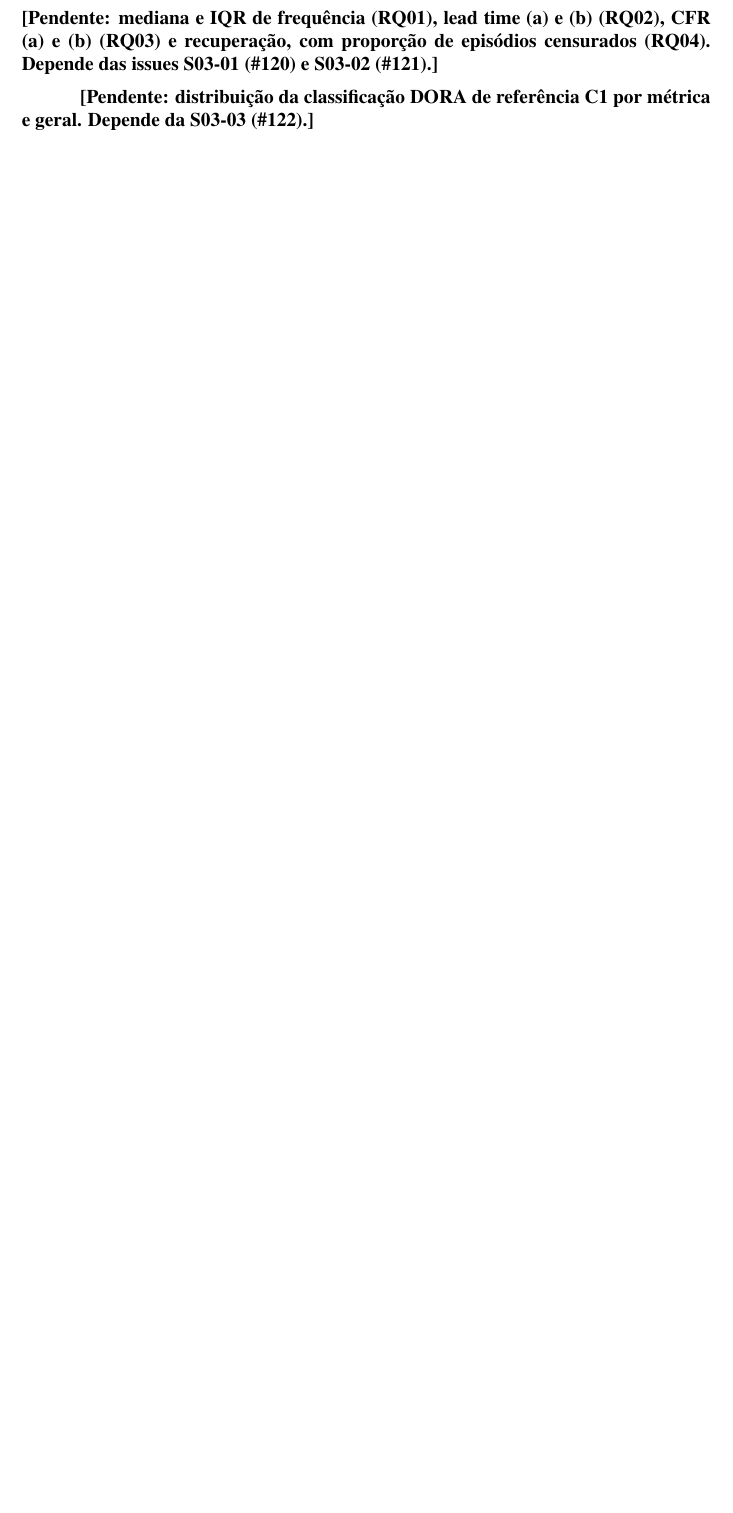
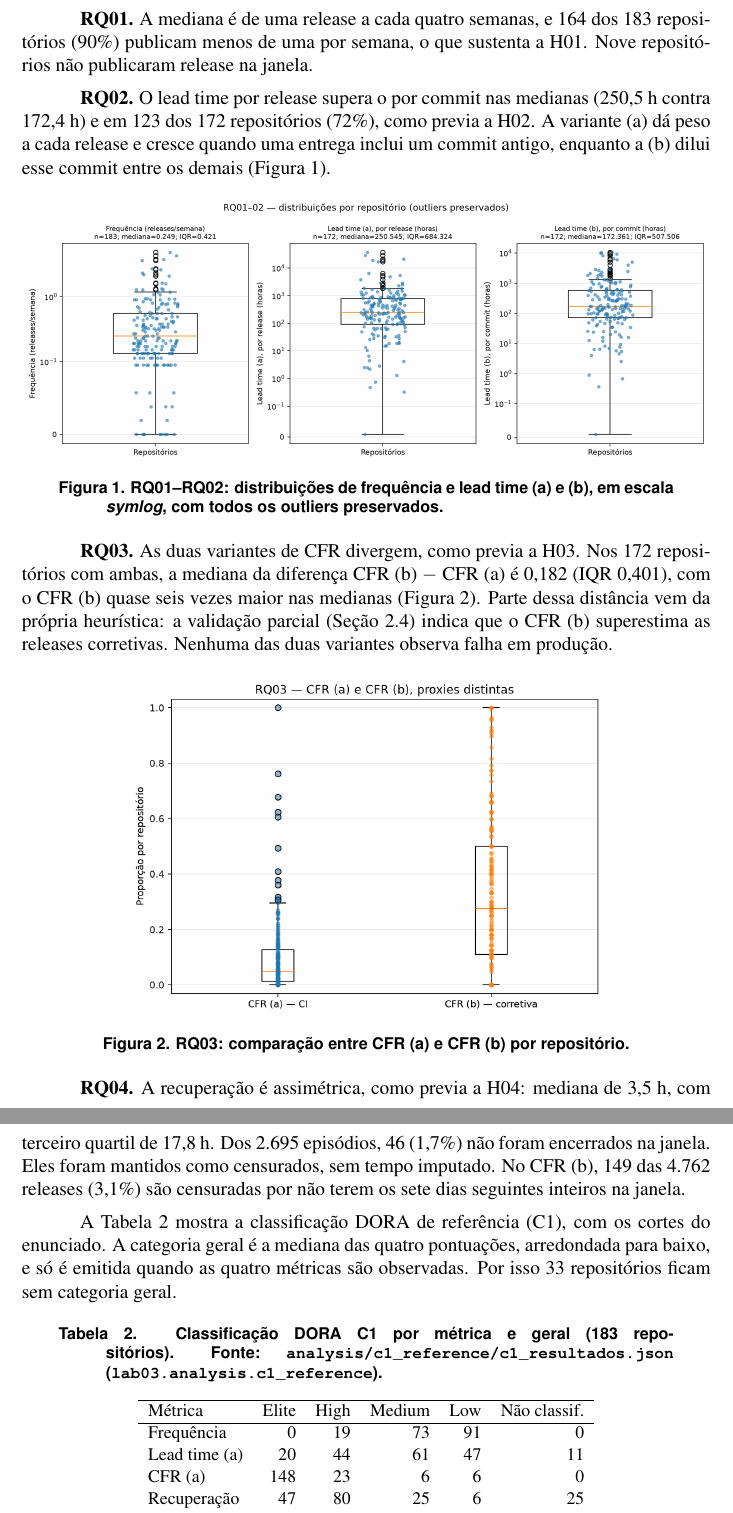
Before and after one commit to lucasrsnd/lab-medicao-experimentacao, a LaTeX paper (Lab-03/article/main.tex, which reads Lab-03/article/sections/resultados.tex): part of page 3 of 6 before the commit and two parts of pages 4 and 5 of 7 after it, the two joined at a grey line, cut at the place of the change, the shorter picture padded with empty space. Compiled offline with pdfLaTeX.

Commit message:
docs(lab03): relata RQ01-RQ04 e classificacao C1 no artigo (#120, #121, #122)
- substitui as pendencias de RQ01-RQ04 e C1 pelas tabelas e figuras geradas
  por rq01_rq02, rq03_rq04 e c1_reference apos o merge da main
- confronta H01-H04 com os resultados e liga a divergencia de CFR a
  validacao parcial do CFR (b)
- README: distingue o estado not_linked_to_frozen_dataset (validacao do
  protocolo) da validacao parcial com avaliador unico

```diff
--- a/Lab-03/article/sections/resultados.tex
+++ b/Lab-03/article/sections/resultados.tex
@@ -16,6 +16,3 @@
 
 \subsection{RQ01 a RQ04: métricas DORA}
 
-\pendente{mediana e IQR de frequência (RQ01), lead time (a) e (b) (RQ02), CFR
-(a) e (b) (RQ03) e recuperação, com proporção de episódios censurados (RQ04).
-Depende das issues S03-01 (\#120) e S03-02 (\#121).}
@@ -22,3 +22 @@
 
-\pendente{distribuição da classificação DORA de referência C1 por métrica e
-geral. Depende da S03-03 (\#122).}
@@ -24,0 +44,63 @@
+\textbf{RQ01.} A mediana é de uma release a cada quatro semanas, e 164 dos 183
+repositórios (90\%) publicam menos de uma por semana, o que sustenta a H01.
+Nove repositórios não publicaram release na janela.
+
+\textbf{RQ02.} O lead time por release supera o por commit nas medianas (250,5
+h contra 172,4 h) e em 123 dos 172 repositórios (72\%), como previa a H02. A
+variante (a) dá peso a cada release e cresce quando uma entrega inclui um
+commit antigo, enquanto a (b) dilui esse commit entre os demais
+(Figura~\ref{fig:rq01-rq02}).
+
+\begin{figure}[ht]
+\centering
+\includegraphics[width=\textwidth]{rq01_rq02/rq01_rq02_distribuicoes.png}
+\caption{RQ01--RQ02: distribuições de frequência e lead time (a) e (b), em
+escala \textit{symlog}, com todos os outliers preservados.}
+\label{fig:rq01-rq02}
+\end{figure}
+
+\textbf{RQ03.} As duas variantes de CFR divergem, como previa a H03. Nos 172
+repositórios com ambas, a mediana da diferença CFR (b) $-$ CFR (a) é 0,182 (IQR
+0,401), com o CFR (b) quase seis vezes maior nas medianas
+(Figura~\ref{fig:rq03}). Parte dessa distância vem da própria heurística: a
+validação parcial (Seção~\ref{sec:validacao-cfrb}) indica que o CFR (b)
+superestima as releases corretivas. Nenhuma das duas variantes observa falha em
+produção.
+
+\begin{figure}[ht]
+\centering
+\includegraphics[width=0.7\textwidth]{rq03_rq04/rq03_cfr_comparacao.png}
+\caption{RQ03: comparação entre CFR (a) e CFR (b) por repositório.}
+\label{fig:rq03}
+\end{figure}
+
+\textbf{RQ04.} A recuperação é assimétrica, como previa a H04: mediana de 3,5 h,
+com terceiro quartil de 17,8 h. Dos 2.695 episódios, 46 (1,7\%) não foram
+encerrados na janela. Eles foram mantidos como censurados, sem tempo imputado.
+No CFR (b), 149 das 4.762 releases (3,1\%) são censuradas por não terem os sete
+dias seguintes inteiros na janela.
+
+A Tabela~\ref{tab:c1} mostra a classificação DORA de referência (C1), com os
+cortes do enunciado. A categoria geral é a mediana das quatro pontuações,
+arredondada para baixo, e só é emitida quando as quatro métricas são
+observadas. Por isso 33 repositórios ficam sem categoria geral.
+
+\begin{table}[ht]
+\centering
+\caption{Classificação DORA C1 por métrica e geral (183 repositórios). Fonte:
+\texttt{analysis/c1\_reference/c1\_resultados.json}
+(\texttt{lab03.analysis.c1\_reference}).}
+\label{tab:c1}
+\small
+\begin{tabular}{lrrrrr}
+\hline
+Métrica & Elite & High & Medium & Low & Não classif. \\
+\hline
+Frequência & 0 & 19 & 73 & 91 & 0 \\
+Lead time (a) & 20 & 44 & 61 & 47 & 11 \\
+CFR (a) & 148 & 23 & 6 & 6 & 0 \\
+Recuperação & 47 & 80 & 25 & 6 & 25 \\
+Geral & 12 & 54 & 68 & 16 & 33 \\
+\hline
+\end{tabular}
+\end{table}
```
Also changed, not shown: Lab-03/analysis/README.md, Lab-03/article/sections/resultados.tex (29 more changed lines).
